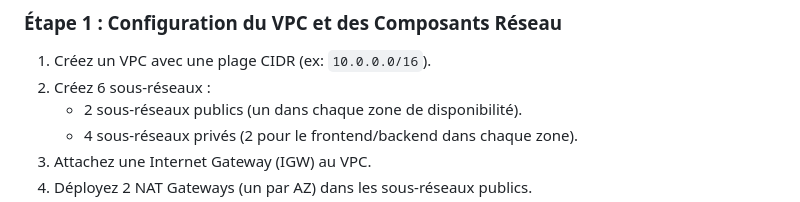
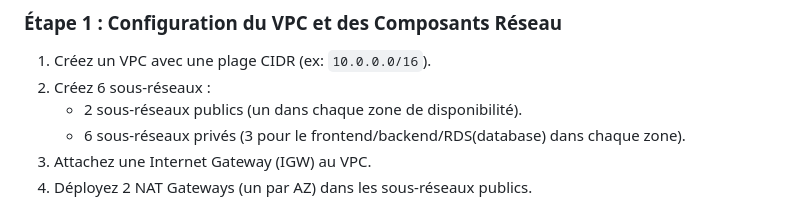
Before and after one commit to DkhiliFares/Cloud-3tiers-Architecture, a Markdown page: README.md, the part around one of its changes. Drawn GitHub-style.

```diff
--- a/README.md
+++ b/README.md
@@ -21,7 +21,7 @@ L'architecture AWS comprend les composants suivants :
 1. Créez un VPC avec une plage CIDR (ex: `10.0.0.0/16`).
 2. Créez 6 sous-réseaux :
    - 2 sous-réseaux publics (un dans chaque zone de disponibilité).
-   - 4 sous-réseaux privés (2 pour le frontend/backend dans chaque zone).
+   - 6 sous-réseaux privés (3 pour le frontend/backend/RDS(database) dans chaque zone).
 3. Attachez une Internet Gateway (IGW) au VPC.
 4. Déployez 2 NAT Gateways (un par AZ) dans les sous-réseaux publics.
 5. Configurez les tables de routage pour les sous-réseaux publics et privés.
```
Also changed, not shown: other parts of README.md (+2 -0 lines).
